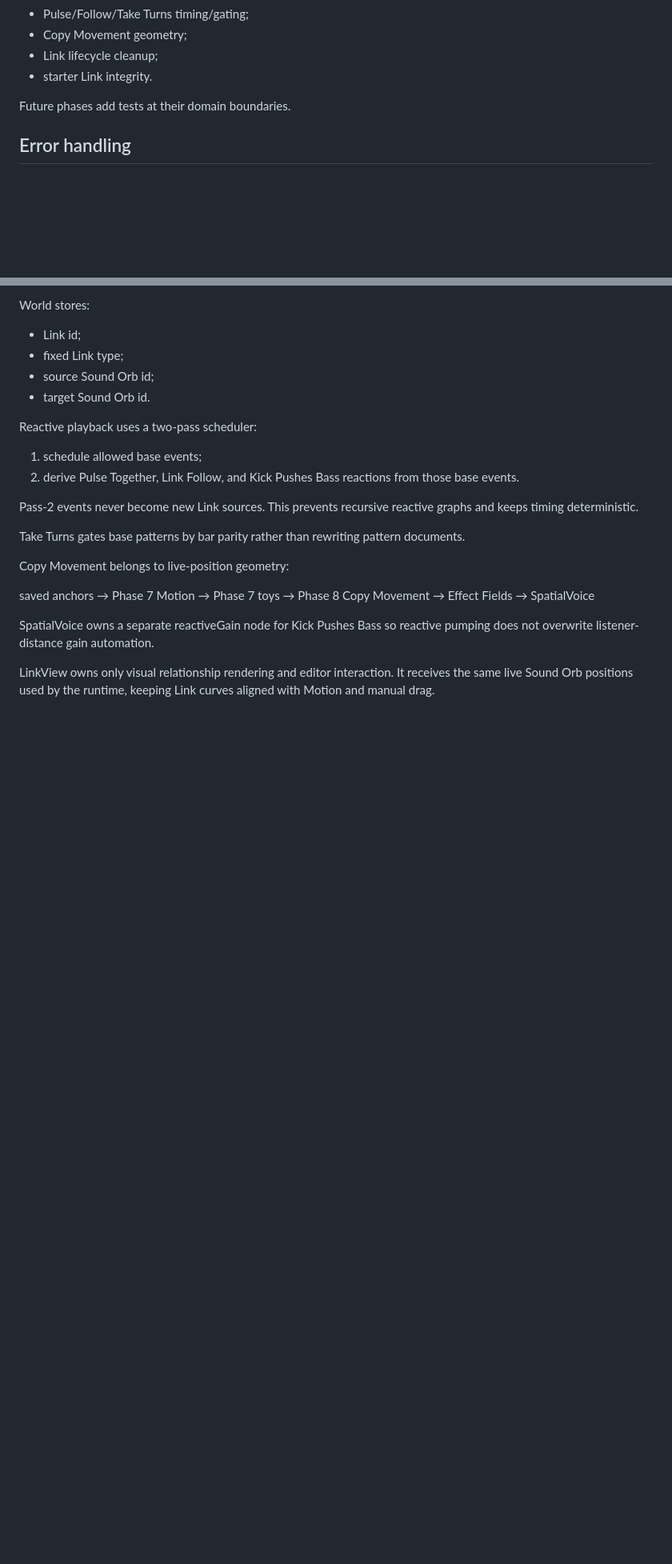
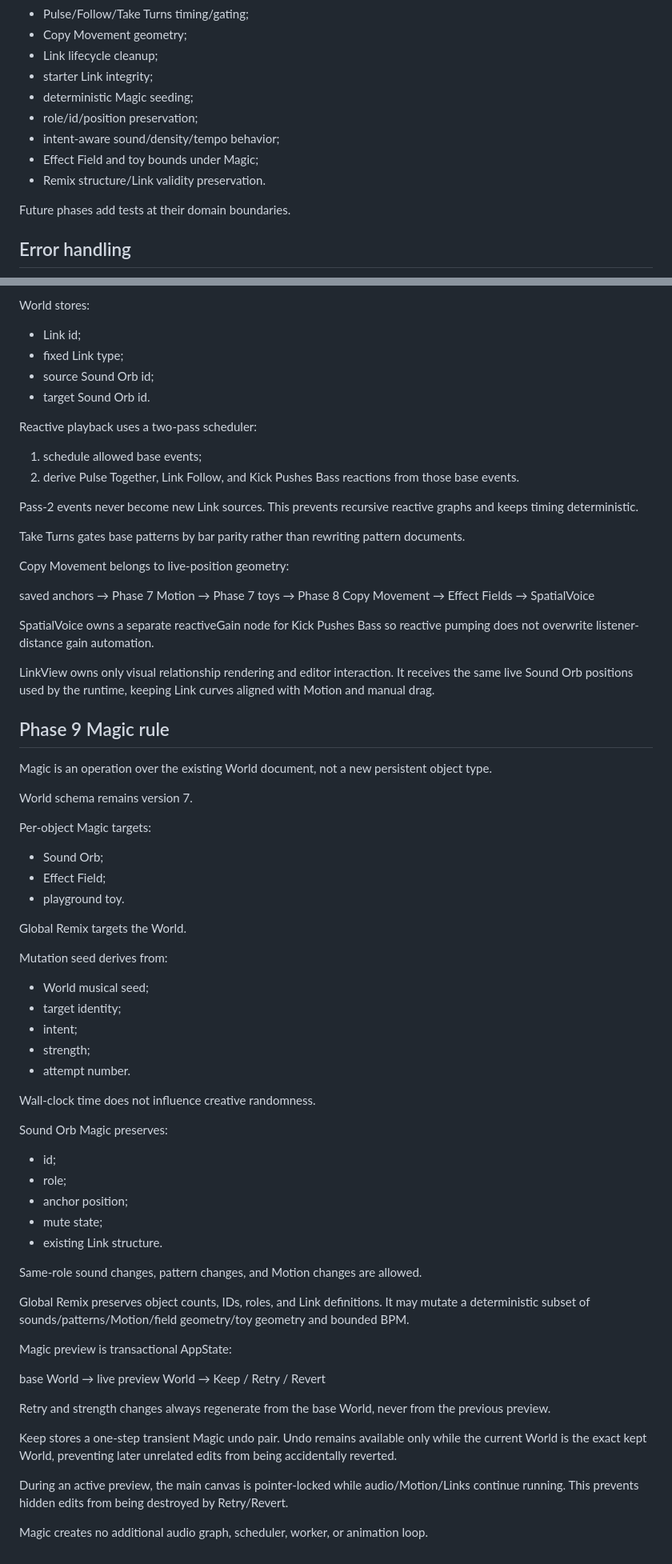
Before and after one commit to thiepn/loop, a Markdown page: docs/ARCHITECTURE.md, 2 parts joined by grey strips. Shown at 80% size. Drawn GitHub-style; blank space fills up the shorter version.

Commit message:
Phase 9: document Magic transaction architecture

```diff
--- a/docs/ARCHITECTURE.md
+++ b/docs/ARCHITECTURE.md
@@ -271,7 +277,12 @@ Current automated coverage includes:
 - Pulse/Follow/Take Turns timing/gating;
 - Copy Movement geometry;
 - Link lifecycle cleanup;
-- starter Link integrity.
+- starter Link integrity;
+- deterministic Magic seeding;
+- role/id/position preservation;
+- intent-aware sound/density/tempo behavior;
+- Effect Field and toy bounds under Magic;
+- Remix structure/Link validity preservation.
 
 Future phases add tests at their domain boundaries.
 
@@ -415,3 +426,49 @@ saved anchors
 SpatialVoice owns a separate reactiveGain node for Kick Pushes Bass so reactive pumping does not overwrite listener-distance gain automation.
 
 LinkView owns only visual relationship rendering and editor interaction. It receives the same live Sound Orb positions used by the runtime, keeping Link curves aligned with Motion and manual drag.
+
+
+## Phase 9 Magic rule
+
+Magic is an operation over the existing World document, not a new persistent object type.
+
+World schema remains version 7.
+
+Per-object Magic targets:
+- Sound Orb;
+- Effect Field;
+- playground toy.
+
+Global Remix targets the World.
+
+Mutation seed derives from:
+- World musical seed;
+- target identity;
+- intent;
+- strength;
+- attempt number.
+
+Wall-clock time does not influence creative randomness.
+
+Sound Orb Magic preserves:
+- id;
+- role;
+- anchor position;
+- mute state;
+- existing Link structure.
+
+Same-role sound changes, pattern changes, and Motion changes are allowed.
+
+Global Remix preserves object counts, IDs, roles, and Link definitions. It may mutate a deterministic subset of sounds/patterns/Motion/field geometry/toy geometry and bounded BPM.
+
+Magic preview is transactional AppState:
+
+base World → live preview World → Keep / Retry / Revert
+
+Retry and strength changes always regenerate from the base World, never from the previous preview.
+
+Keep stores a one-step transient Magic undo pair. Undo remains available only while the current World is the exact kept World, preventing later unrelated edits from being accidentally reverted.
+
+During an active preview, the main canvas is pointer-locked while audio/Motion/Links continue running. This prevents hidden edits from being destroyed by Retry/Revert.
+
+Magic creates no additional audio graph, scheduler, worker, or animation loop.
```
Also changed, not shown: other parts of docs/ARCHITECTURE.md (+8 -2 lines).
